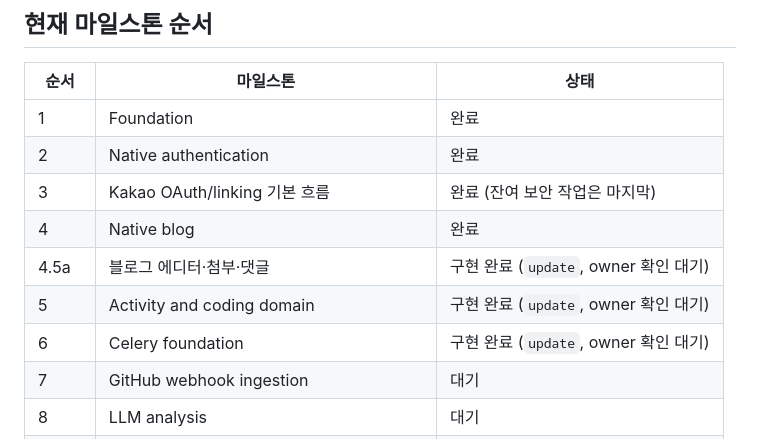
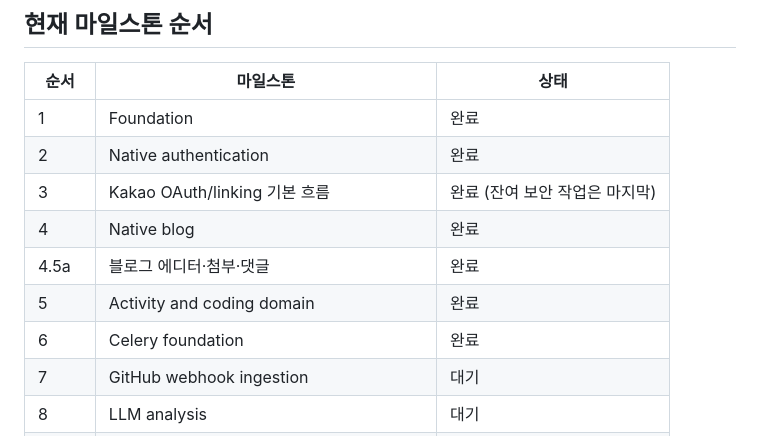
Before and after one commit to arthur0626/2026-Personal-ProjectJ, a Markdown page: prd_v5.md, the part around the change. GitHub-like rendering.

Commit message:
Mark Milestones 4.5a, 5 and 6 as owner-confirmed
Co-Authored-By: Claude Opus 5.5 <noreply@anthropic.com>

```diff
--- a/prd_v5.md
+++ b/prd_v5.md
@@ -27,9 +27,9 @@
 | 2 | Native authentication | 완료 |
 | 3 | Kakao OAuth/linking 기본 흐름 | 완료 (잔여 보안 작업은 마지막) |
 | 4 | Native blog | 완료 |
-| 4.5a | 블로그 에디터·첨부·댓글 | 구현 완료 (`update`, owner 확인 대기) |
-| 5 | Activity and coding domain | 구현 완료 (`update`, owner 확인 대기) |
-| 6 | Celery foundation | 구현 완료 (`update`, owner 확인 대기) |
+| 4.5a | 블로그 에디터·첨부·댓글 | 완료 |
+| 5 | Activity and coding domain | 완료 |
+| 6 | Celery foundation | 완료 |
 | 7 | GitHub webhook ingestion | 대기 |
 | 8 | LLM analysis | 대기 |
 | 9 | Automated blog draft | 대기 |
```
